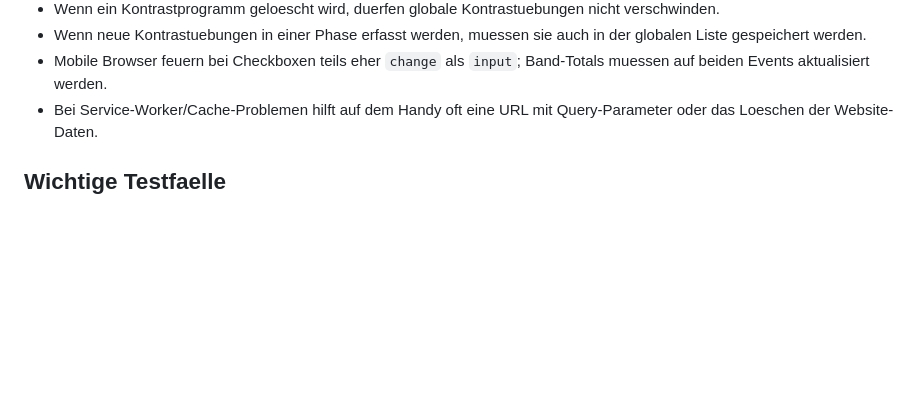
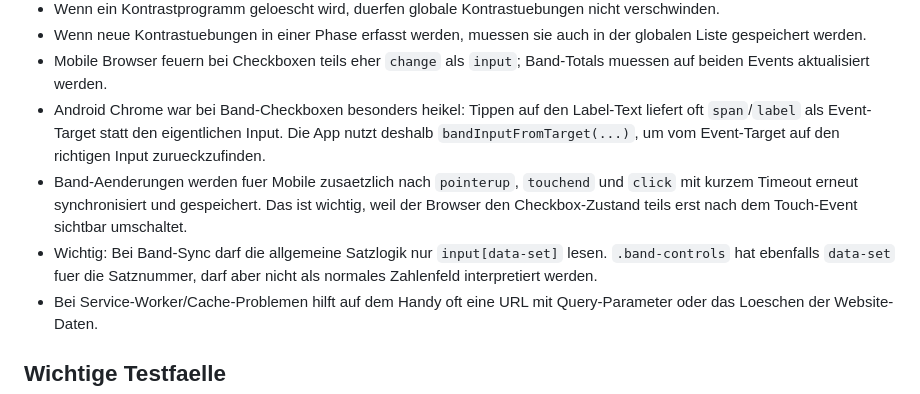
Before and after one commit to thsta34/TrainingsplanCrossIntense, a Markdown page: PROJECT_CONTEXT.md, the part around the change. Rendered like a GitHub page; blank space fills up the shorter version.

Commit message:
Document mobile band fix

```diff
--- a/PROJECT_CONTEXT.md
+++ b/PROJECT_CONTEXT.md
@@ -262,6 +262,9 @@ Bekannte Problemstellen aus der Entwicklung:
 - Wenn ein Kontrastprogramm geloescht wird, duerfen globale Kontrastuebungen nicht verschwinden.
 - Wenn neue Kontrastuebungen in einer Phase erfasst werden, muessen sie auch in der globalen Liste gespeichert werden.
 - Mobile Browser feuern bei Checkboxen teils eher `change` als `input`; Band-Totals muessen auf beiden Events aktualisiert werden.
+- Android Chrome war bei Band-Checkboxen besonders heikel: Tippen auf den Label-Text liefert oft `span`/`label` als Event-Target statt den eigentlichen Input. Die App nutzt deshalb `bandInputFromTarget(...)`, um vom Event-Target auf den richtigen Input zurueckzufinden.
+- Band-Aenderungen werden fuer Mobile zusaetzlich nach `pointerup`, `touchend` und `click` mit kurzem Timeout erneut synchronisiert und gespeichert. Das ist wichtig, weil der Browser den Checkbox-Zustand teils erst nach dem Touch-Event sichtbar umschaltet.
+- Wichtig: Bei Band-Sync darf die allgemeine Satzlogik nur `input[data-set]` lesen. `.band-controls` hat ebenfalls `data-set` fuer die Satznummer, darf aber nicht als normales Zahlenfeld interpretiert werden.
 - Bei Service-Worker/Cache-Problemen hilft auf dem Handy oft eine URL mit Query-Parameter oder das Loeschen der Website-Daten.
 
 ## Wichtige Testfaelle
```
